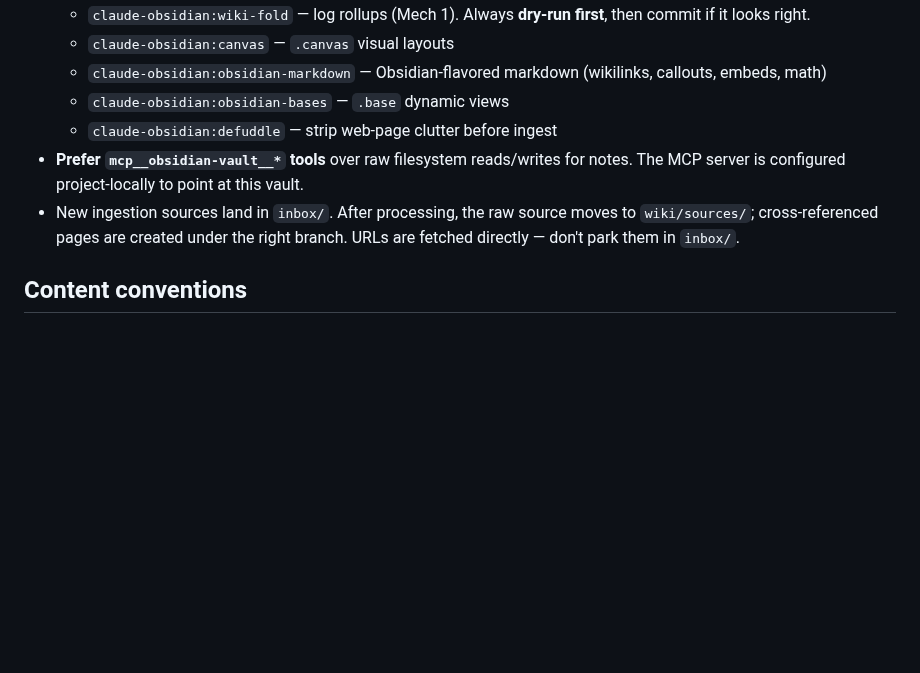
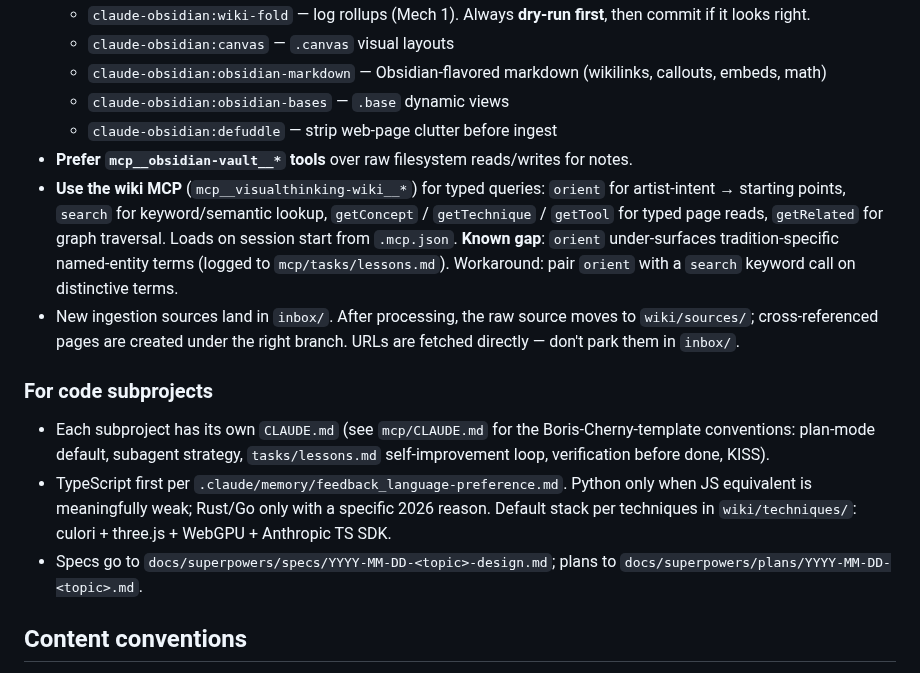
Before and after one commit to ag0x00/VisualThinking, a Markdown page: CLAUDE.md, the part around one of its changes. Drawn GitHub-style; blank space fills up the shorter version.

```diff
--- a/CLAUDE.md
+++ b/CLAUDE.md
@@ -91,8 +108,14 @@ chmod +x scripts/*.sh scripts/*.py
   - `claude-obsidian:obsidian-markdown` — Obsidian-flavored markdown (wikilinks, callouts, embeds, math)
   - `claude-obsidian:obsidian-bases` — `.base` dynamic views
   - `claude-obsidian:defuddle` — strip web-page clutter before ingest
-- **Prefer `mcp__obsidian-vault__*` tools** over raw filesystem reads/writes for notes. The MCP server is configured project-locally to point at this vault.
+- **Prefer `mcp__obsidian-vault__*` tools** over raw filesystem reads/writes for notes.
+- **Use the wiki MCP** (`mcp__visualthinking-wiki__*`) for typed queries: `orient` for artist-intent → starting points, `search` for keyword/semantic lookup, `getConcept` / `getTechnique` / `getTool` for typed page reads, `getRelated` for graph traversal. Loads on session start from `.mcp.json`. **Known gap**: `orient` under-surfaces tradition-specific named-entity terms (logged to `mcp/tasks/lessons.md`). Workaround: pair `orient` with a `search` keyword call on distinctive terms.
 - New ingestion sources land in `inbox/`. After processing, the raw source moves to `wiki/sources/`; cross-referenced pages are created under the right branch. URLs are fetched directly — don't park them in `inbox/`.
+
+### For code subprojects
+- Each subproject has its own `CLAUDE.md` (see `mcp/CLAUDE.md` for the Boris-Cherny-template conventions: plan-mode default, subagent strategy, `tasks/lessons.md` self-improvement loop, verification before done, KISS).
+- TypeScript first per `.claude/memory/feedback_language-preference.md`. Python only when JS equivalent is meaningfully weak; Rust/Go only with a specific 2026 reason. Default stack per techniques in `wiki/techniques/`: culori + three.js + WebGPU + Anthropic TS SDK.
+- Specs go to `docs/superpowers/specs/YYYY-MM-DD-<topic>-design.md`; plans to `docs/superpowers/plans/YYYY-MM-DD-<topic>.md`.
 
 ## Content conventions
 
```
Also changed, not shown: other parts of CLAUDE.md (+26 -9 lines).
